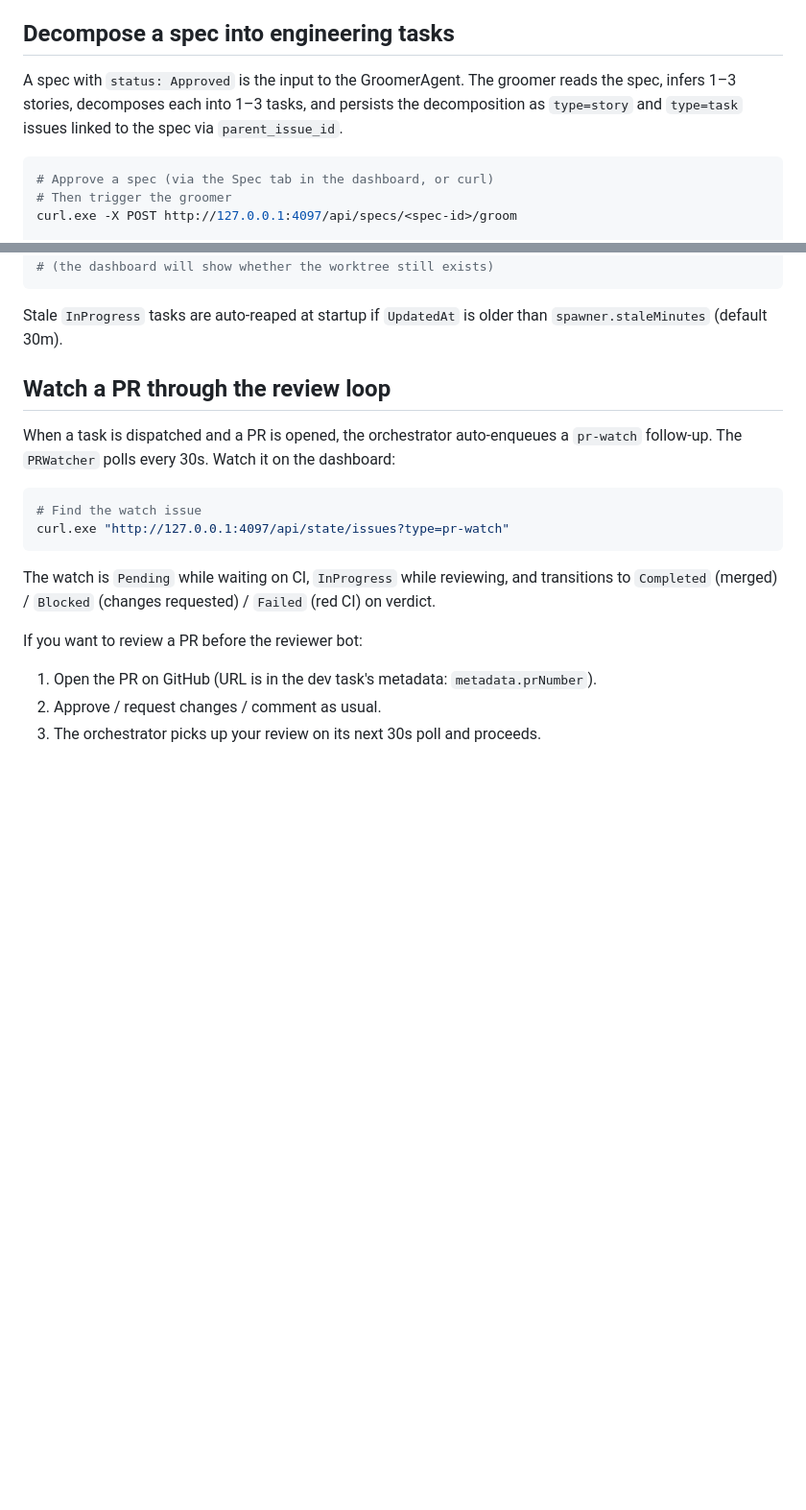
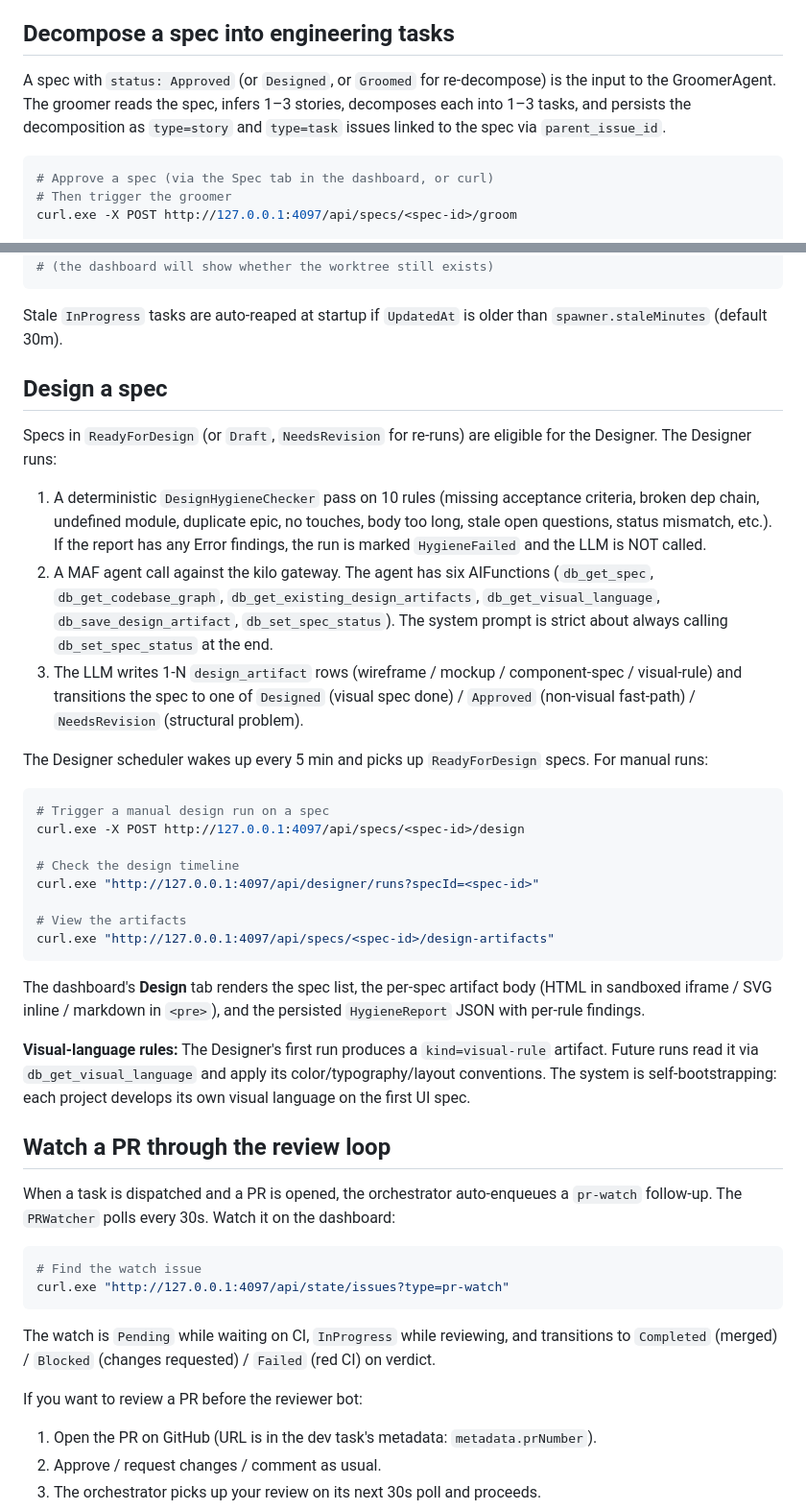
Before and after one commit to Xyrces/Forge, a Markdown page: docs/operator-cookbook.md, 2 parts joined by grey strips. Shown at 96% size. Rendered like a GitHub page; blank space fills up the shorter version.

Commit message:
Docs: update vision-status + operator-cookbook for P2.a (Designer pipeline)
vision-status.md:
  - P2.a: done in 60e3e62..0c39532 (7 commits, 8 steps)
  - Schema v9 (design_artifact, designer_run)
  - DesignHygieneChecker (10 rules, 13 tests)
  - DesignerAgent (MAF agent with 6 AIFunctions, 6 tests)
  - DesignerScheduler (background, 5-min tick)
  - DesignerEndpoints (POST design, GET runs, GET artifacts)
  - Design tab in the dashboard (HTML/SVG/markdown render)
  - Engineering agent prompt references design_artifact ids
  - Groomer gate widened to Designed | Approved | Groomed
  - Intake -> Product -> Designer -> Groomer -> Engineering pipeline
    wired (the existing ProductRefinementQueue was built but never
    .Start()ed; that was the dead-code finding)
  - Live-verified: a single Designer run against the kilo gateway
    produced 2 design artifacts (a wireframe + a visual-rule) and
    transitioned a UI spec to NeedsRevision in 2.5 min
  - Test count: 302 -> 321 + 2 skipped

operator-cookbook.md:
  - New 'Design a spec' section: Designer pipeline walkthrough
    (hygiene -> LLM -> artifact save -> status transition),
    manual trigger via POST /api/specs/{id}/design, design timeline
    via GET /api/designer/runs, artifact list via GET
    /api/specs/{id}/design-artifacts, the dashboard's Design tab
    rendering, and the visual-language rules bootstrap pattern.
  - Decompose section: Groomer gate is now Designed | Approved |
    Groomed (was Approved-only).

````diff
--- a/docs/operator-cookbook.md
+++ b/docs/operator-cookbook.md
@@ -98,7 +98,7 @@ Namespacing convention: `<area>/<short-name>` — `coding-style/...`, `ports/...
 
 ## Decompose a spec into engineering tasks
 
-A spec with `status: Approved` is the input to the GroomerAgent. The groomer reads the spec, infers 1–3 stories, decomposes each into 1–3 tasks, and persists the decomposition as `type=story` and `type=task` issues linked to the spec via `parent_issue_id`.
+A spec with `status: Approved` (or `Designed`, or `Groomed` for re-decompose) is the input to the GroomerAgent. The groomer reads the spec, infers 1–3 stories, decomposes each into 1–3 tasks, and persists the decomposition as `type=story` and `type=task` issues linked to the spec via `parent_issue_id`.
 
 ```bash
 # Approve a spec (via the Spec tab in the dashboard, or curl)
@@ -160,6 +160,31 @@ curl.exe -X PATCH http://127.0.0.1:4097/api/state/issues/<id> \
 ```
 
 Stale `InProgress` tasks are auto-reaped at startup if `UpdatedAt` is older than `spawner.staleMinutes` (default 30m).
+
+## Design a spec
+
+Specs in `ReadyForDesign` (or `Draft`, `NeedsRevision` for re-runs) are eligible for the Designer. The Designer runs:
+
+1. A deterministic `DesignHygieneChecker` pass on 10 rules (missing acceptance criteria, broken dep chain, undefined module, duplicate epic, no touches, body too long, stale open questions, status mismatch, etc.). If the report has any Error findings, the run is marked `HygieneFailed` and the LLM is NOT called.
+2. A MAF agent call against the kilo gateway. The agent has six AIFunctions (`db_get_spec`, `db_get_codebase_graph`, `db_get_existing_design_artifacts`, `db_get_visual_language`, `db_save_design_artifact`, `db_set_spec_status`). The system prompt is strict about always calling `db_set_spec_status` at the end.
+3. The LLM writes 1-N `design_artifact` rows (wireframe / mockup / component-spec / visual-rule) and transitions the spec to one of `Designed` (visual spec done) / `Approved` (non-visual fast-path) / `NeedsRevision` (structural problem).
+
+The Designer scheduler wakes up every 5 min and picks up `ReadyForDesign` specs. For manual runs:
+
+```bash
+# Trigger a manual design run on a spec
+curl.exe -X POST http://127.0.0.1:4097/api/specs/<spec-id>/design
+
+# Check the design timeline
+curl.exe "http://127.0.0.1:4097/api/designer/runs?specId=<spec-id>"
+
+# View the artifacts
+curl.exe "http://127.0.0.1:4097/api/specs/<spec-id>/design-artifacts"
+```
+
+The dashboard's **Design** tab renders the spec list, the per-spec artifact body (HTML in sandboxed iframe / SVG inline / markdown in `<pre>`), and the persisted `HygieneReport` JSON with per-rule findings.
+
+**Visual-language rules:** The Designer's first run produces a `kind=visual-rule` artifact. Future runs read it via `db_get_visual_language` and apply its color/typography/layout conventions. The system is self-bootstrapping: each project develops its own visual language on the first UI spec.
 
 ## Watch a PR through the review loop
 
````
Also changed, not shown: docs/vision-status.md (+4 -3 lines).
